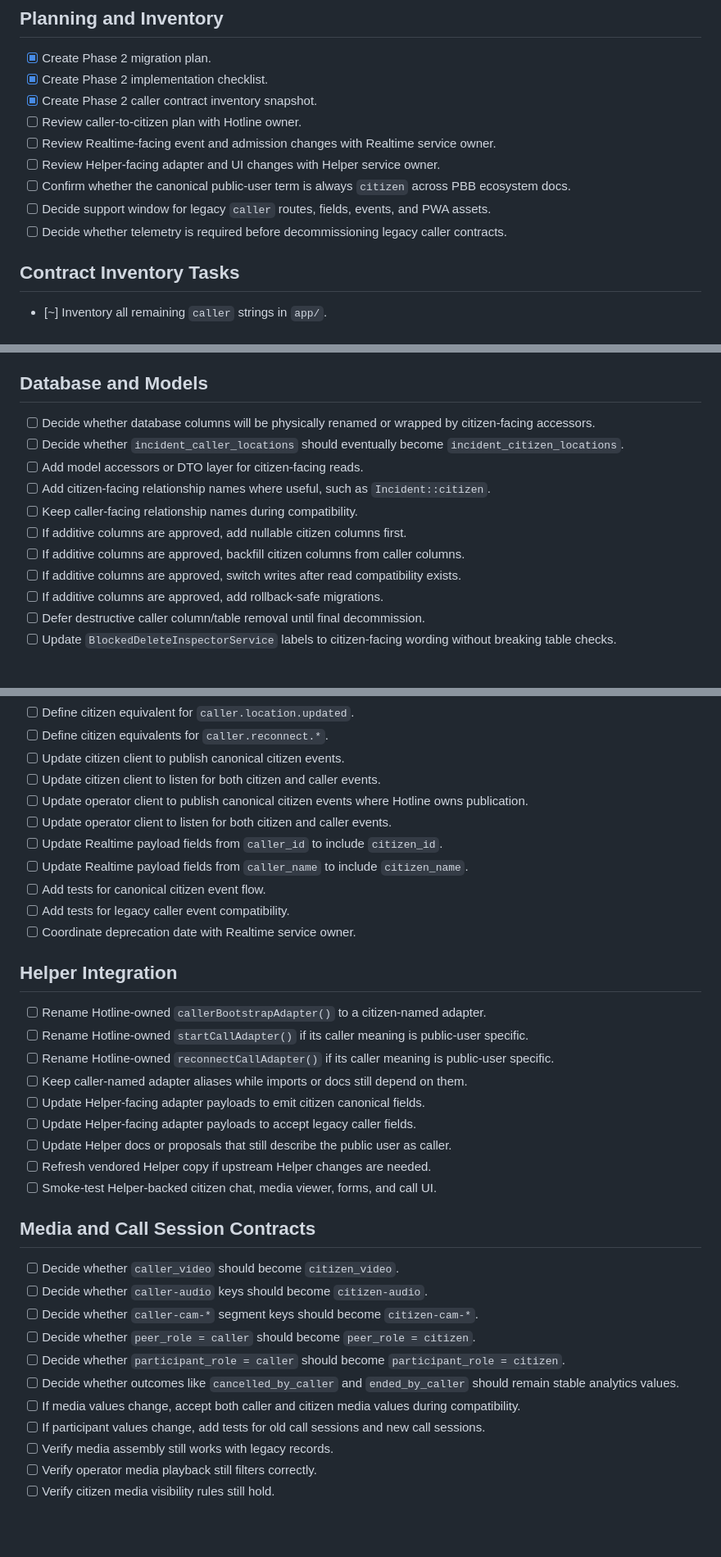
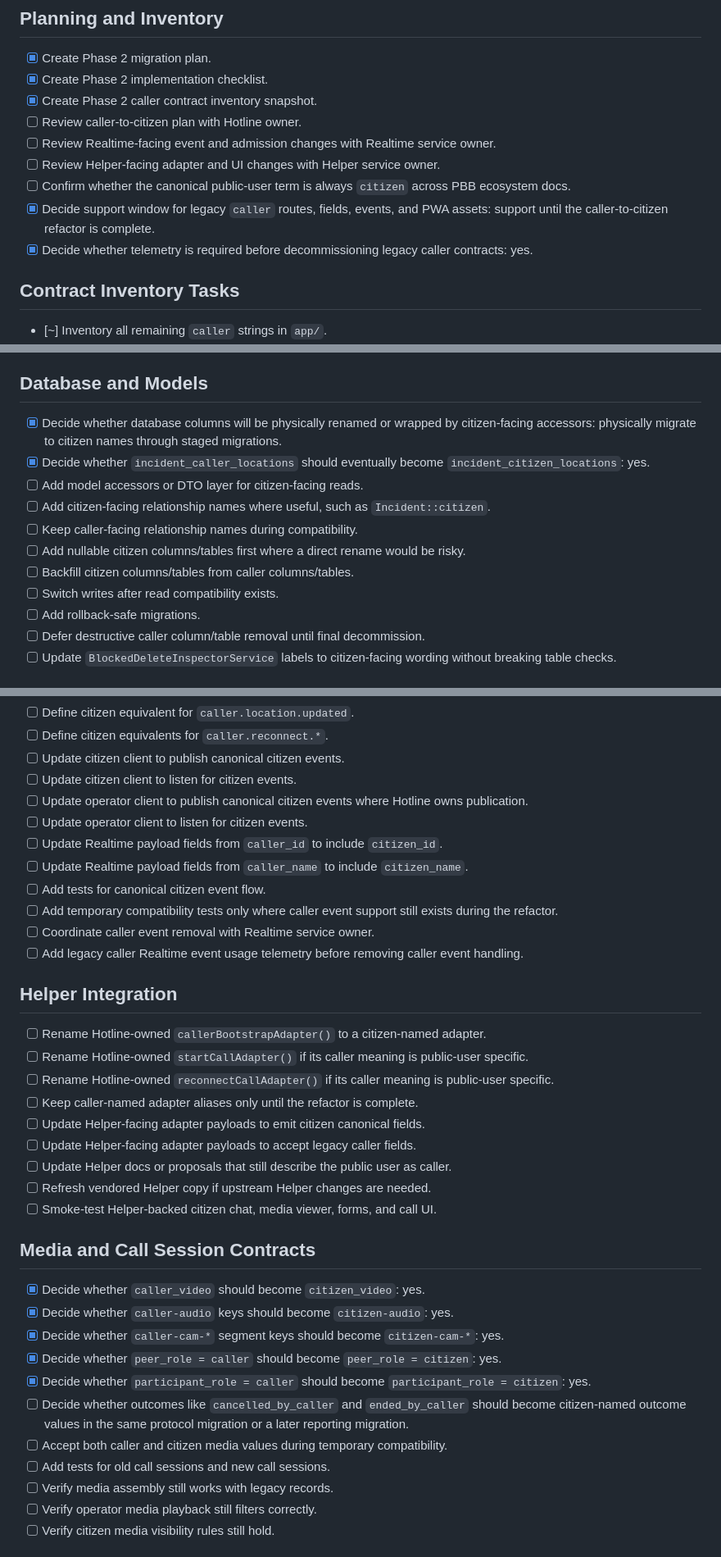
Before and after one commit to jybanez/hotline.pbb.ph, a Markdown page: docs/citizen-protocol-migration-checklist.md, 3 parts joined by grey strips. Shown at 82% size. Rendered like a GitHub page; blank space fills up the shorter version.

Commit message:
Record citizen migration decisions

```diff
--- a/docs/citizen-protocol-migration-checklist.md
+++ b/docs/citizen-protocol-migration-checklist.md
@@ -39,8 +39,8 @@ Legend:
 - [ ] Review Realtime-facing event and admission changes with Realtime service owner.
 - [ ] Review Helper-facing adapter and UI changes with Helper service owner.
 - [ ] Confirm whether the canonical public-user term is always `citizen` across PBB ecosystem docs.
-- [ ] Decide support window for legacy `caller` routes, fields, events, and PWA assets.
-- [ ] Decide whether telemetry is required before decommissioning legacy caller contracts.
+- [x] Decide support window for legacy `caller` routes, fields, events, and PWA assets: support until the caller-to-citizen refactor is complete.
+- [x] Decide whether telemetry is required before decommissioning legacy caller contracts: yes.
 
 ## Contract Inventory Tasks
 
@@ -122,15 +122,15 @@ Legend:
 
 ## Database and Models
 
-- [ ] Decide whether database columns will be physically renamed or wrapped by citizen-facing accessors.
-- [ ] Decide whether `incident_caller_locations` should eventually become `incident_citizen_locations`.
+- [x] Decide whether database columns will be physically renamed or wrapped by citizen-facing accessors: physically migrate to citizen names through staged migrations.
+- [x] Decide whether `incident_caller_locations` should eventually become `incident_citizen_locations`: yes.
 - [ ] Add model accessors or DTO layer for citizen-facing reads.
 - [ ] Add citizen-facing relationship names where useful, such as `Incident::citizen`.
 - [ ] Keep caller-facing relationship names during compatibility.
-- [ ] If additive columns are approved, add nullable citizen columns first.
-- [ ] If additive columns are approved, backfill citizen columns from caller columns.
-- [ ] If additive columns are approved, switch writes after read compatibility exists.
-- [ ] If additive columns are approved, add rollback-safe migrations.
+- [ ] Add nullable citizen columns/tables first where a direct rename would be risky.
+- [ ] Backfill citizen columns/tables from caller columns/tables.
+- [ ] Switch writes after read compatibility exists.
+- [ ] Add rollback-safe migrations.
 - [ ] Defer destructive caller column/table removal until final decommission.
 - [ ] Update `BlockedDeleteInspectorService` labels to citizen-facing wording without breaking table checks.
 
@@ -158,21 +158,22 @@ Legend:
 - [ ] Define citizen equivalent for `caller.location.updated`.
 - [ ] Define citizen equivalents for `caller.reconnect.*`.
 - [ ] Update citizen client to publish canonical citizen events.
-- [ ] Update citizen client to listen for both citizen and caller events.
+- [ ] Update citizen client to listen for citizen events.
 - [ ] Update operator client to publish canonical citizen events where Hotline owns publication.
-- [ ] Update operator client to listen for both citizen and caller events.
+- [ ] Update operator client to listen for citizen events.
 - [ ] Update Realtime payload fields from `caller_id` to include `citizen_id`.
 - [ ] Update Realtime payload fields from `caller_name` to include `citizen_name`.
 - [ ] Add tests for canonical citizen event flow.
-- [ ] Add tests for legacy caller event compatibility.
-- [ ] Coordinate deprecation date with Realtime service owner.
+- [ ] Add temporary compatibility tests only where caller event support still exists during the refactor.
+- [ ] Coordinate caller event removal with Realtime service owner.
+- [ ] Add legacy caller Realtime event usage telemetry before removing caller event handling.
 
 ## Helper Integration
 
 - [ ] Rename Hotline-owned `callerBootstrapAdapter()` to a citizen-named adapter.
 - [ ] Rename Hotline-owned `startCallAdapter()` if its caller meaning is public-user specific.
 - [ ] Rename Hotline-owned `reconnectCallAdapter()` if its caller meaning is public-user specific.
-- [ ] Keep caller-named adapter aliases while imports or docs still depend on them.
+- [ ] Keep caller-named adapter aliases only until the refactor is complete.
 - [ ] Update Helper-facing adapter payloads to emit citizen canonical fields.
 - [ ] Update Helper-facing adapter payloads to accept legacy caller fields.
 - [ ] Update Helper docs or proposals that still describe the public user as caller.
@@ -181,14 +182,14 @@ Legend:
 
 ## Media and Call Session Contracts
 
-- [ ] Decide whether `caller_video` should become `citizen_video`.
-- [ ] Decide whether `caller-audio` keys should become `citizen-audio`.
-- [ ] Decide whether `caller-cam-*` segment keys should become `citizen-cam-*`.
-- [ ] Decide whether `peer_role = caller` should become `peer_role = citizen`.
-- [ ] Decide whether `participant_role = caller` should become `participant_role = citizen`.
-- [ ] Decide whether outcomes like `cancelled_by_caller` and `ended_by_caller` should remain stable analytics values.
-- [ ] If media values change, accept both caller and citizen media values during compatibility.
-- [ ] If participant values change, add tests for old call sessions and new call sessions.
+- [x] Decide whether `caller_video` should become `citizen_video`: yes.
+- [x] Decide whether `caller-audio` keys should become `citizen-audio`: yes.
+- [x] Decide whether `caller-cam-*` segment keys should become `citizen-cam-*`: yes.
+- [x] Decide whether `peer_role = caller` should become `peer_role = citizen`: yes.
+- [x] Decide whether `participant_role = caller` should become `participant_role = citizen`: yes.
+- [ ] Decide whether outcomes like `cancelled_by_caller` and `ended_by_caller` should become citizen-named outcome values in the same protocol migration or a later reporting migration.
+- [ ] Accept both caller and citizen media values during temporary compatibility.
+- [ ] Add tests for old call sessions and new call sessions.
 - [ ] Verify media assembly still works with legacy records.
 - [ ] Verify operator media playback still filters correctly.
 - [ ] Verify citizen media visibility rules still hold.
```
Also changed, not shown: other parts of docs/citizen-protocol-migration-checklist.md (+8 -7 lines), docs/citizen-protocol-inventory.md (+9 -6 lines), docs/citizen-protocol-migration-plan.md (+22 -20 lines).
